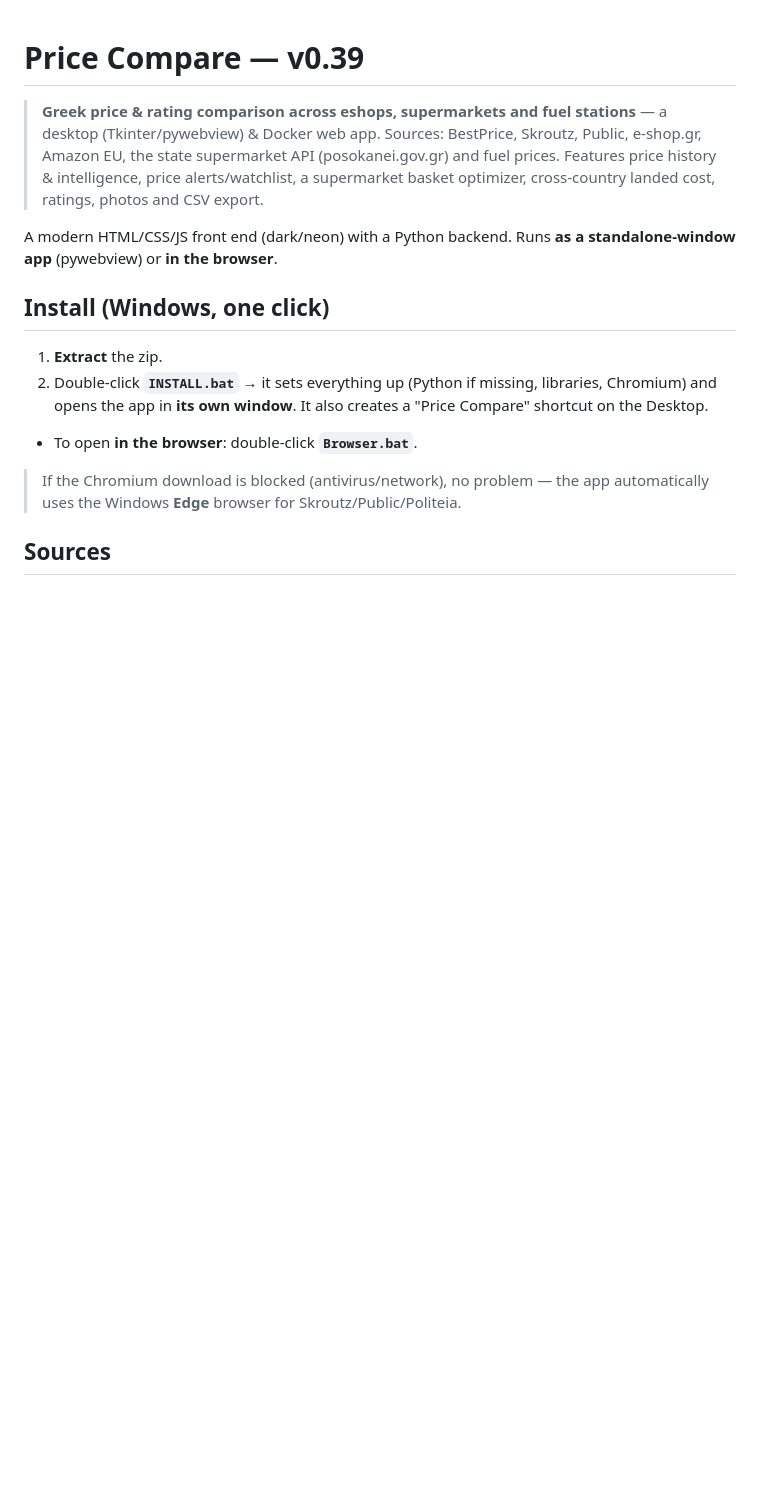
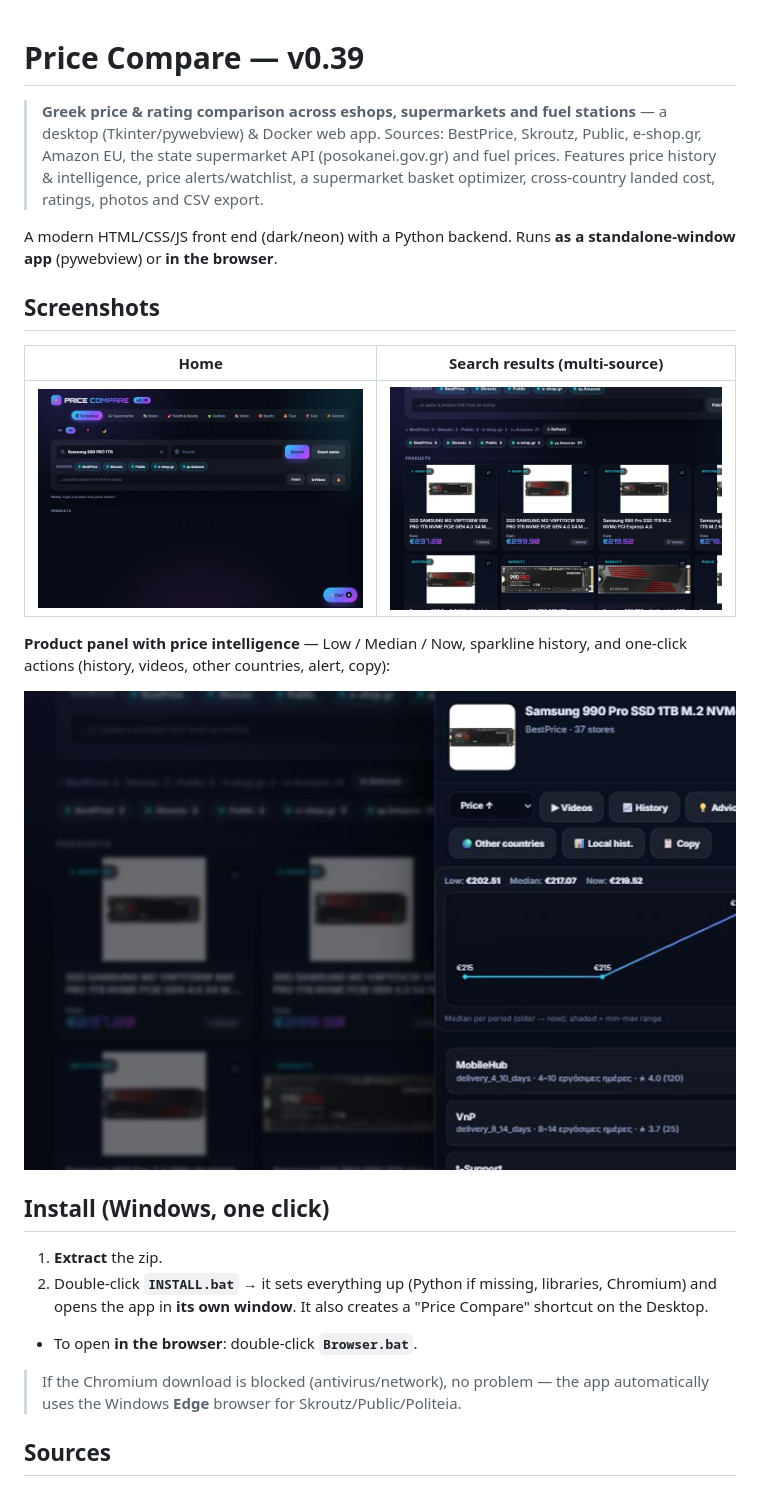
Before and after one commit to evlahos/greek-price-compare, a Markdown page: README.md, the part around the change. GitHub-like rendering; pictures changed too: screenshots/01-home.jpg (added), screenshots/02-results.jpg (added), screenshots/03-product-intelligence.jpg (added); blank space fills up the shorter version.

Commit message:
README: add screenshots (home, results, product price-intelligence)
Co-Authored-By: Claude Opus 4.8 <noreply@anthropic.com>
Claude-Session: https://claude.ai/code/session_011nzGzRXd4ZEG5DosZxGwva

```diff
--- a/README.md
+++ b/README.md
@@ -9,6 +9,17 @@
 
 A modern HTML/CSS/JS front end (dark/neon) with a Python backend. Runs **as a
 standalone-window app** (pywebview) or **in the browser**.
+
+## Screenshots
+
+| Home | Search results (multi-source) |
+|:---:|:---:|
+| ![Home](screenshots/01-home.jpg) | ![Search results](screenshots/02-results.jpg) |
+
+**Product panel with price intelligence** — Low / Median / Now, sparkline history,
+and one-click actions (history, videos, other countries, alert, copy):
+
+![Product panel with price intelligence](screenshots/03-product-intelligence.jpg)
 
 ## Install (Windows, one click)
 1. **Extract** the zip.
```
